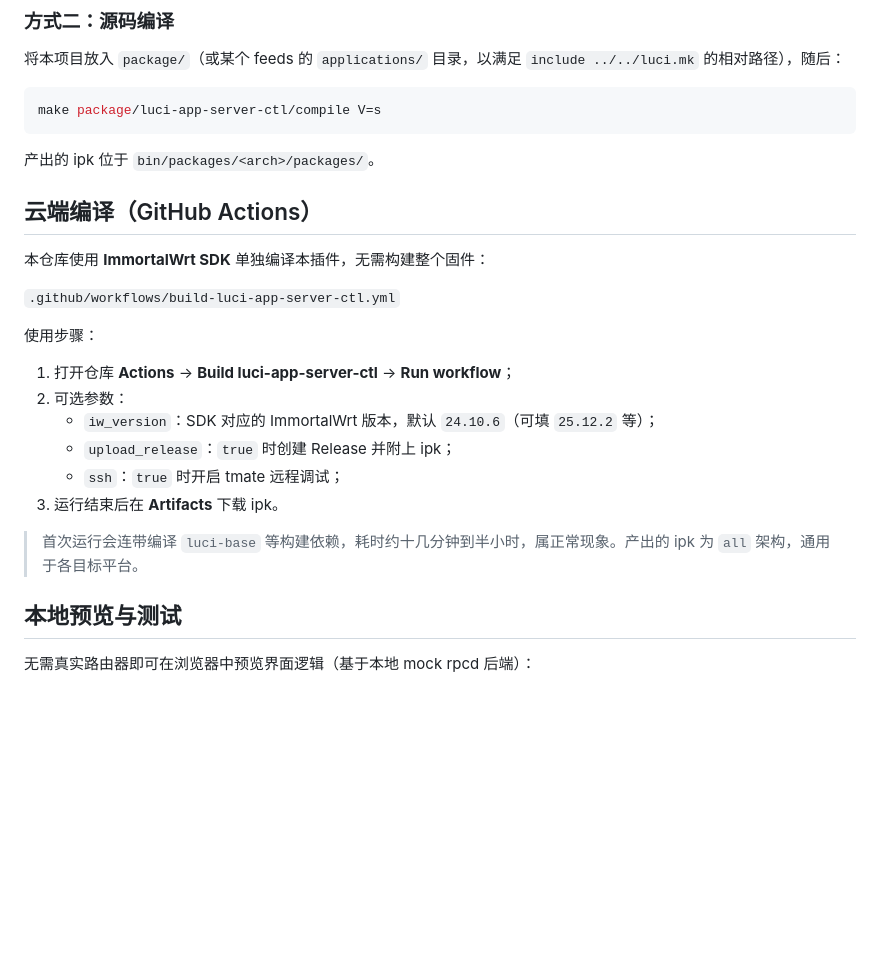
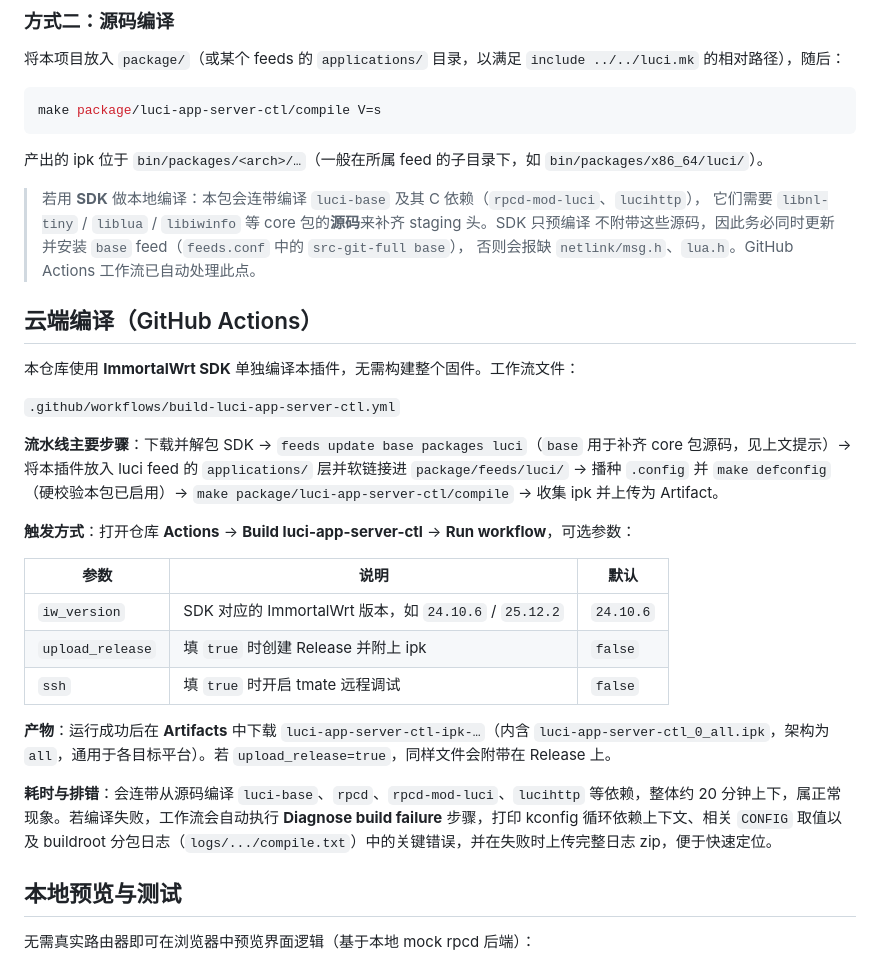
Before and after one commit to xuyongroger/luci-app-server-ctl, a Markdown page: README.md, the part around the change. GitHub-like rendering; blank space fills up the shorter version.

Commit message:
docs: 更新 README(据实描述 Actions 流水线/base feed/产物命名/失败诊断, 修正 SDK 本地产物路径)

````diff
--- a/README.md
+++ b/README.md
@@ -95,24 +95,32 @@ ssh root@<路由器IP> "opkg update && opkg install /tmp/luci-app-server-ctl_*.i
 make package/luci-app-server-ctl/compile V=s
 ```
 
-产出的 ipk 位于 `bin/packages/<arch>/packages/`。
+产出的 ipk 位于 `bin/packages/<arch>/…`（一般在所属 feed 的子目录下，如 `bin/packages/x86_64/luci/`）。
+
+> 若用 **SDK** 做本地编译：本包会连带编译 `luci-base` 及其 C 依赖（`rpcd-mod-luci`、`lucihttp`），
+> 它们需要 `libnl-tiny` / `liblua` / `libiwinfo` 等 core 包的**源码**来补齐 staging 头。SDK 只预编译
+> 不附带这些源码，因此务必同时更新并安装 `base` feed（`feeds.conf` 中的 `src-git-full base`），
+> 否则会报缺 `netlink/msg.h`、`lua.h`。GitHub Actions 工作流已自动处理此点。
 
 ## 云端编译（GitHub Actions）
 
-本仓库使用 **ImmortalWrt SDK** 单独编译本插件，无需构建整个固件：
+本仓库使用 **ImmortalWrt SDK** 单独编译本插件，无需构建整个固件。工作流文件：
 
 `.github/workflows/build-luci-app-server-ctl.yml`
 
-使用步骤：
+**流水线主要步骤**：下载并解包 SDK → `feeds update base packages luci`（`base` 用于补齐 core 包源码，见上文提示）→ 将本插件放入 luci feed 的 `applications/` 层并软链接进 `package/feeds/luci/` → 播种 `.config` 并 `make defconfig`（硬校验本包已启用）→ `make package/luci-app-server-ctl/compile` → 收集 ipk 并上传为 Artifact。
 
-1. 打开仓库 **Actions** → **Build luci-app-server-ctl** → **Run workflow**；
-2. 可选参数：
-   - `iw_version`：SDK 对应的 ImmortalWrt 版本，默认 `24.10.6`（可填 `25.12.2` 等）；
-   - `upload_release`：`true` 时创建 Release 并附上 ipk；
-   - `ssh`：`true` 时开启 tmate 远程调试；
-3. 运行结束后在 **Artifacts** 下载 ipk。
+**触发方式**：打开仓库 **Actions** → **Build luci-app-server-ctl** → **Run workflow**，可选参数：
 
-> 首次运行会连带编译 `luci-base` 等构建依赖，耗时约十几分钟到半小时，属正常现象。产出的 ipk 为 `all` 架构，通用于各目标平台。
+| 参数 | 说明 | 默认 |
+| --- | --- | --- |
+| `iw_version` | SDK 对应的 ImmortalWrt 版本，如 `24.10.6` / `25.12.2` | `24.10.6` |
+| `upload_release` | 填 `true` 时创建 Release 并附上 ipk | `false` |
+| `ssh` | 填 `true` 时开启 tmate 远程调试 | `false` |
+
+**产物**：运行成功后在 **Artifacts** 中下载 `luci-app-server-ctl-ipk-…`（内含 `luci-app-server-ctl_0_all.ipk`，架构为 `all`，通用于各目标平台）。若 `upload_release=true`，同样文件会附带在 Release 上。
+
+**耗时与排错**：会连带从源码编译 `luci-base`、`rpcd`、`rpcd-mod-luci`、`lucihttp` 等依赖，整体约 20 分钟上下，属正常现象。若编译失败，工作流会自动执行 **Diagnose build failure** 步骤，打印 kconfig 循环依赖上下文、相关 `CONFIG` 取值以及 buildroot 分包日志（`logs/.../compile.txt`）中的关键错误，并在失败时上传完整日志 zip，便于快速定位。
 
 ## 本地预览与测试
 
````
